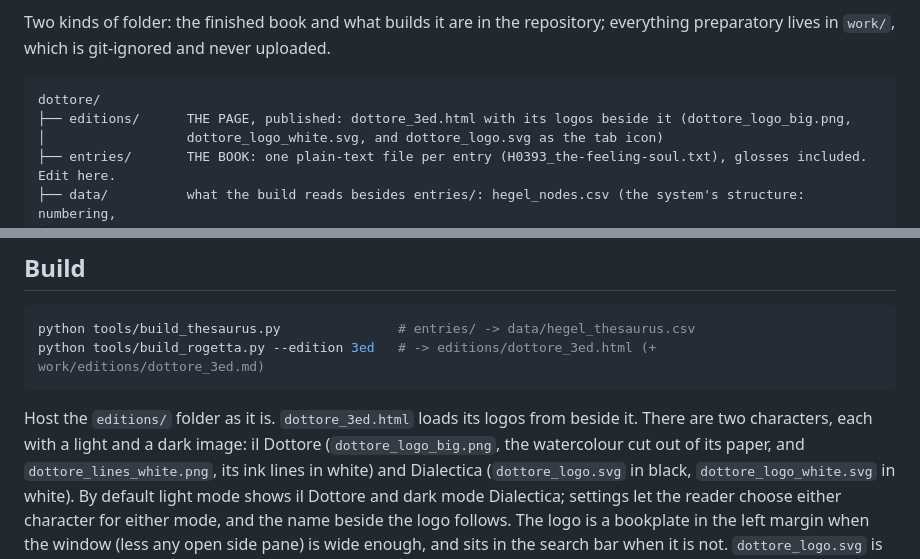
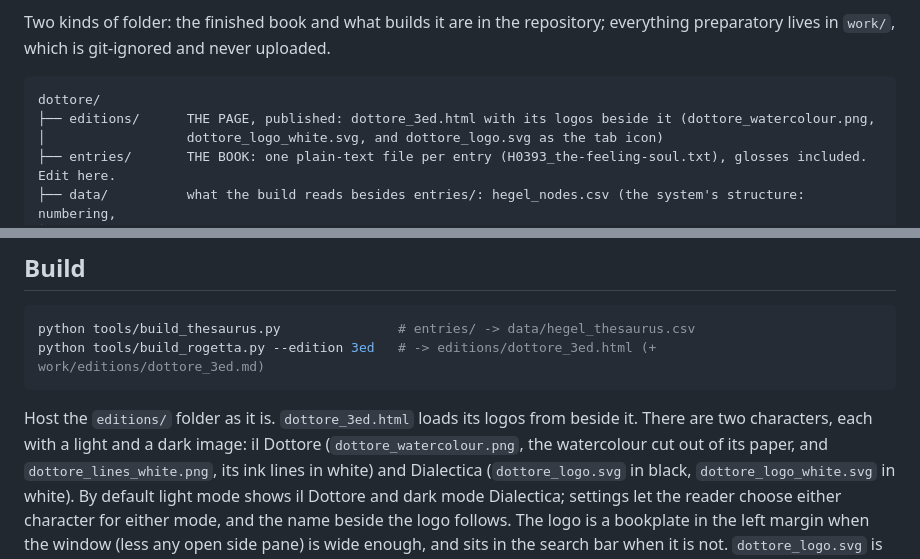
Before and after one commit to gmleuning/dottore, a Markdown page: docs/making.md, 2 parts joined by grey strips. GitHub-like rendering.

````diff
--- a/docs/making.md
+++ b/docs/making.md
@@ -9,7 +9,7 @@ lives in `work/`, which is git-ignored and never uploaded.
 
 ```text
 dottore/
-├── editions/      THE PAGE, published: dottore_3ed.html with its logos beside it (dottore_logo_big.png,
+├── editions/      THE PAGE, published: dottore_3ed.html with its logos beside it (dottore_watercolour.png,
 │                  dottore_logo_white.svg, and dottore_logo.svg as the tab icon)
 ├── entries/       THE BOOK: one plain-text file per entry (H0393_the-feeling-soul.txt), glosses included. Edit here.
 ├── data/          what the build reads besides entries/: hegel_nodes.csv (the system's structure: numbering,
@@ -65,7 +65,7 @@ python tools/build_rogetta.py --edition 3ed   # -> editions/dottore_3ed.html (+
 ```
 
 Host the `editions/` folder as it is. `dottore_3ed.html` loads its logos from beside it. There are two characters,
-each with a light and a dark image: il Dottore (`dottore_logo_big.png`, the watercolour cut out of its paper, and
+each with a light and a dark image: il Dottore (`dottore_watercolour.png`, the watercolour cut out of its paper, and
 `dottore_lines_white.png`, its ink lines in white) and Dialectica (`dottore_logo.svg` in black, `dottore_logo_white.svg`
 in white). By default light mode shows il Dottore and dark mode Dialectica; settings let the reader choose either
 character for either mode, and the name beside the logo follows. The logo is a bookplate in the left margin when the
````
Also changed, not shown: README.md (+2 -2 lines), editions/dottore_watercolour.png (renamed from editions/dottore_logo_big.png), 2 other files.
